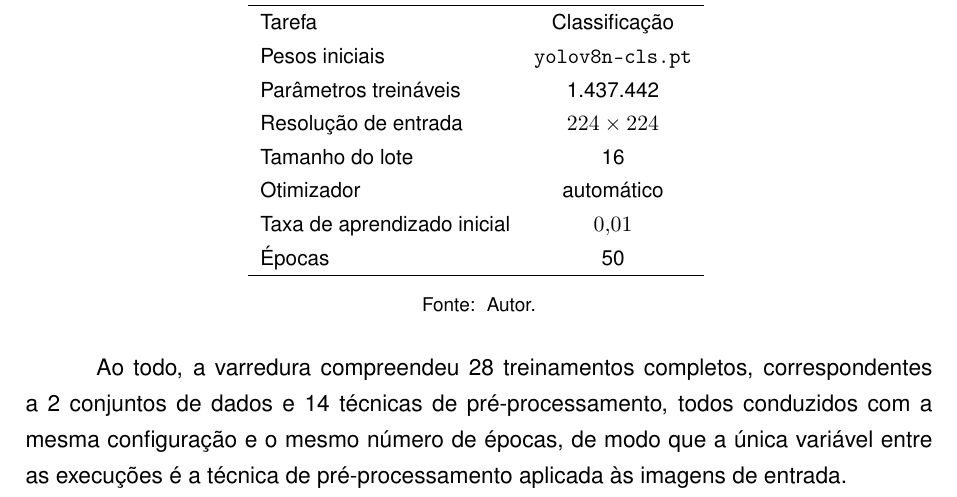
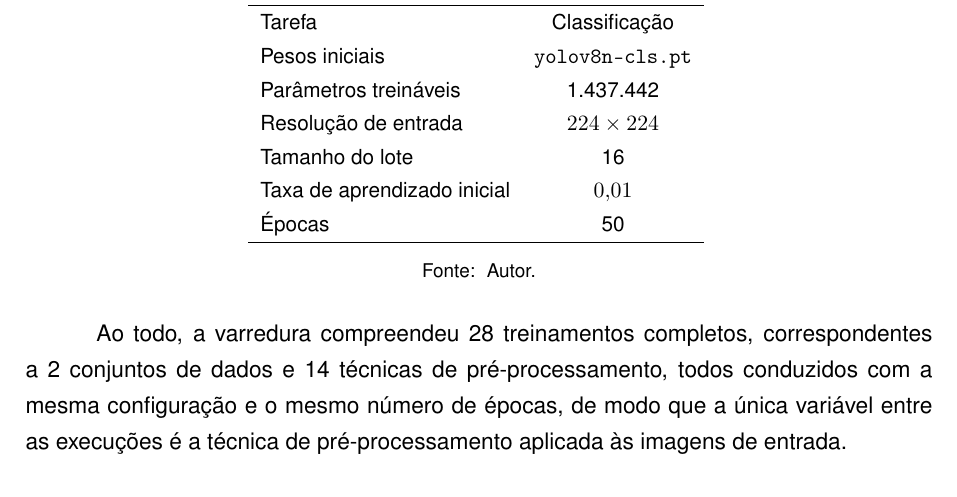
Before and after one commit to luanws/masters-thesis, a LaTeX thesis (documents/main.tex, which reads documents/chapters/coleta_e_analise_de_resultados.tex): part of page 82 of 105, cut so that both start at the same text. Compiled offline with pdfLaTeX.

Commit message:
remoção do otimizador automático da yolo

```diff
--- a/documents/chapters/coleta_e_analise_de_resultados.tex
+++ b/documents/chapters/coleta_e_analise_de_resultados.tex
@@ -313,7 +313,6 @@ O modelo avaliado é o YOLOv8n-cls, variante da família YOLO dedicada à classi
         Parâmetros treináveis       & 1.437.442 \\
         Resolução de entrada        & $224 \times 224$ \\
         Tamanho do lote             & 16 \\
-        Otimizador                  & automático \\
         Taxa de aprendizado inicial & $0{,}01$ \\
         Épocas                      & 50 \\
         \hline
```
Also changed, not shown: 1 other file.
